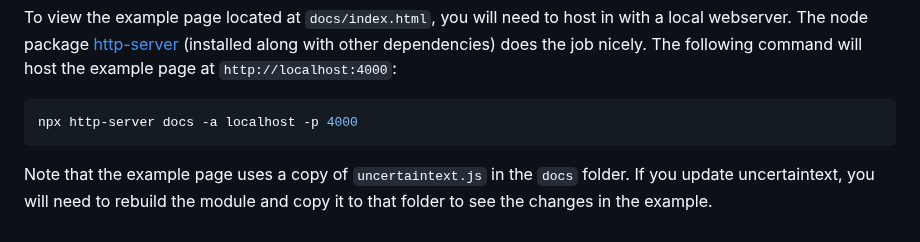
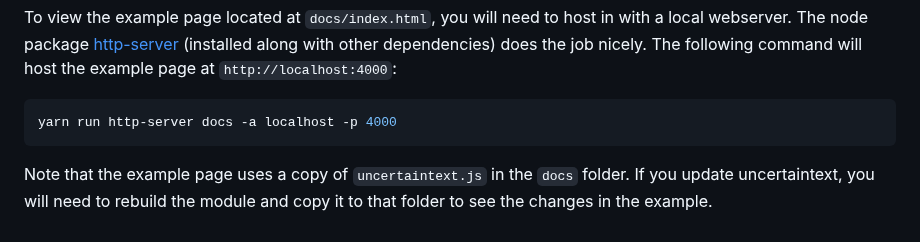
Before and after one commit to keithfma/uncertaintext, a Markdown page: README.md, the part around the change. Drawn GitHub-style.

Commit message:
Use "yarn run" instead of "npx" in README

````diff
--- a/README.md
+++ b/README.md
@@ -78,7 +78,7 @@ other dependencies) does the job nicely. The following command will host the
 example page at `http://localhost:4000`:
 
 ```shell
-npx http-server docs -a localhost -p 4000
+yarn run http-server docs -a localhost -p 4000
 ```
 
 Note that the example page uses a copy of `uncertaintext.js` in the `docs` folder.
````
